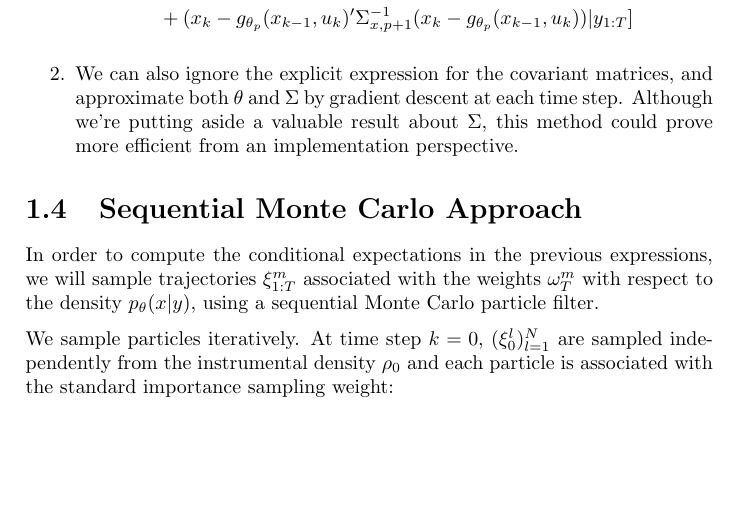
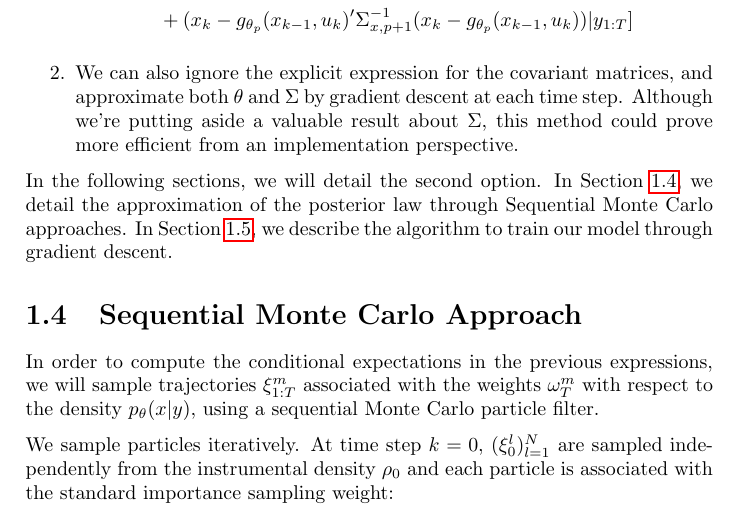
Before and after one commit to maxjcohen/NeuralUncertainty, a LaTeX document (main.tex): part of page 3 of 4, cut so that both start at the same text, the shorter picture padded with empty space. Compiled offline with pdfLaTeX.

Commit message:
Add transition from EM to SMC and gradient descent

```diff
--- a/main.tex
+++ b/main.tex
@@ -95,8 +95,13 @@ We now have an expression for minimizing both $\Sigma$ matrices given a value of
     \item We can also ignore the explicit expression for the covariant matrices, and approximate both $\theta$ and $\Sigma$ by gradient descent at each time step. Although we're putting aside a valuable result about $\Sigma$, this method could prove more efficient from an implementation perspective.
 \end{enumerate}
 
+In the following sections, we will detail the second option.
+In Section~\ref{sec:smc}, we detail the approximation of the posterior law through Sequential Monte Carlo approaches.
+In Section~\ref{sec:gradient_descent}, we describe the algorithm to train our model through gradient descent.
+
 
 \section{Sequential Monte Carlo Approach}
+\label{sec:smc}
 In order to compute the conditional expectations in the previous expressions, we will sample trajectories $\xi_{1:T}^m$ associated with the weights $\omega_T^m$ with respect to the density $p_{\theta}(x | y)$, using a sequential Monte Carlo particle filter.
 
 We sample particles iteratively. At time step $k=0$, $(\xi_0^l)_{l=1}^N$ are sampled independently from the instrumental density $\rho_0$ and each particle is associated with the standard importance sampling weight:
```
Also changed, not shown: main.tex (1 more changed lines).
